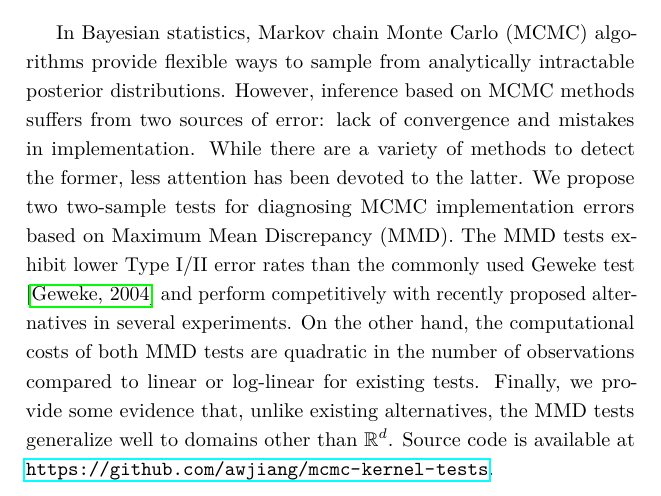
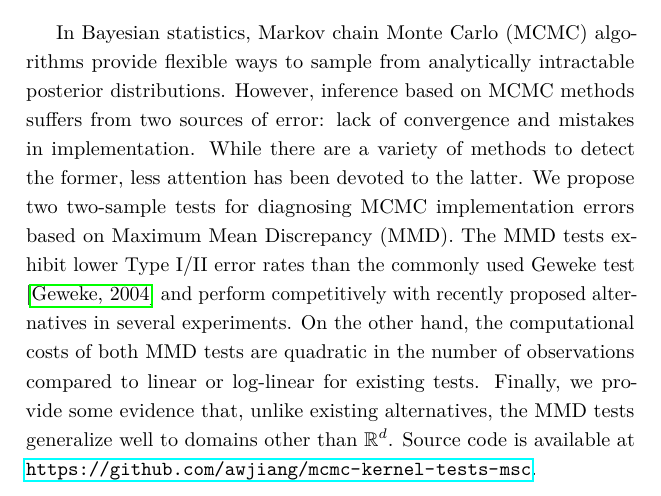
Before and after one commit to awjiang/mcmc-kernel-tests-msc, a LaTeX paper (main.tex): part of page 2 of 48, cut so that both start at the same text. Compiled offline with pdfLaTeX.

Commit message:
compile main.pdf

```diff
--- a/main.tex
+++ b/main.tex
@@ -84,7 +84,7 @@ Supervisors: Arthur Gretton, Peter Orbanz, Heishiro Kanagawa}
 
 \newpage
 \begin{abstract}
-    In Bayesian statistics, Markov chain Monte Carlo (MCMC) algorithms provide flexible ways to sample from analytically intractable posterior distributions. However, inference based on MCMC methods suffers from two sources of error: lack of convergence and mistakes in implementation. While there are a variety of methods to detect the former, less attention has been devoted to the latter. We propose two two-sample tests for diagnosing MCMC implementation errors based on Maximum Mean Discrepancy (MMD). The MMD tests exhibit lower Type I/II error rates than the commonly used Geweke test \cite{geweke_getting_2004} and perform competitively with recently proposed alternatives in several experiments. On the other hand, the computational costs of both MMD tests are quadratic in the number of observations compared to linear or log-linear for existing tests. Finally, we provide some evidence that, unlike existing alternatives, the MMD tests generalize well to domains other than $\mathbb{R}^{d}$. Source code is available at \url{https://github.com/awjiang/mcmc-kernel-tests}.
+    In Bayesian statistics, Markov chain Monte Carlo (MCMC) algorithms provide flexible ways to sample from analytically intractable posterior distributions. However, inference based on MCMC methods suffers from two sources of error: lack of convergence and mistakes in implementation. While there are a variety of methods to detect the former, less attention has been devoted to the latter. We propose two two-sample tests for diagnosing MCMC implementation errors based on Maximum Mean Discrepancy (MMD). The MMD tests exhibit lower Type I/II error rates than the commonly used Geweke test \cite{geweke_getting_2004} and perform competitively with recently proposed alternatives in several experiments. On the other hand, the computational costs of both MMD tests are quadratic in the number of observations compared to linear or log-linear for existing tests. Finally, we provide some evidence that, unlike existing alternatives, the MMD tests generalize well to domains other than $\mathbb{R}^{d}$. Source code is available at \url{https://github.com/awjiang/mcmc-kernel-tests-msc}.
 \end{abstract}
 \setcounter{page}{1}
 \newpage
```
Also changed, not shown: main.pdf (added).
